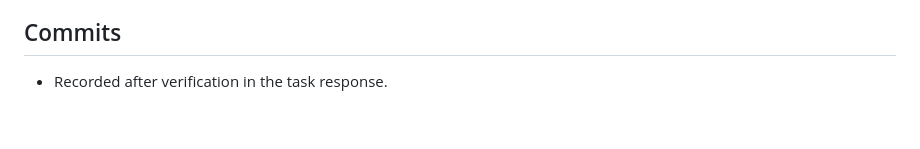
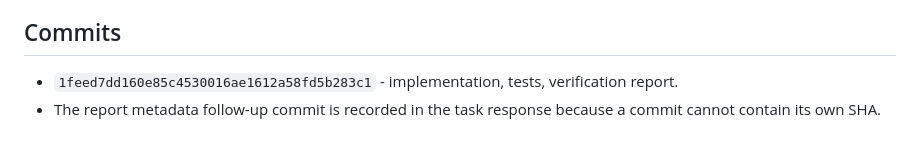
Before and after one commit to akinorimizushima/muscat, a Markdown page: .superpowers/sdd/final-fix-report.md, the part around the change. GitHub-like rendering.

Commit message:
docs: record final fix commit

```diff
--- a/.superpowers/sdd/final-fix-report.md
+++ b/.superpowers/sdd/final-fix-report.md
@@ -55,4 +55,5 @@ Expected Playwright web-server warnings only: `NO_COLOR` is ignored when `FORCE_
 
 ## Commits
 
-- Recorded after verification in the task response.
+- `1feed7dd160e85c4530016ae1612a58fd5b283c1` - implementation, tests, verification report.
+- The report metadata follow-up commit is recorded in the task response because a commit cannot contain its own SHA.
```
